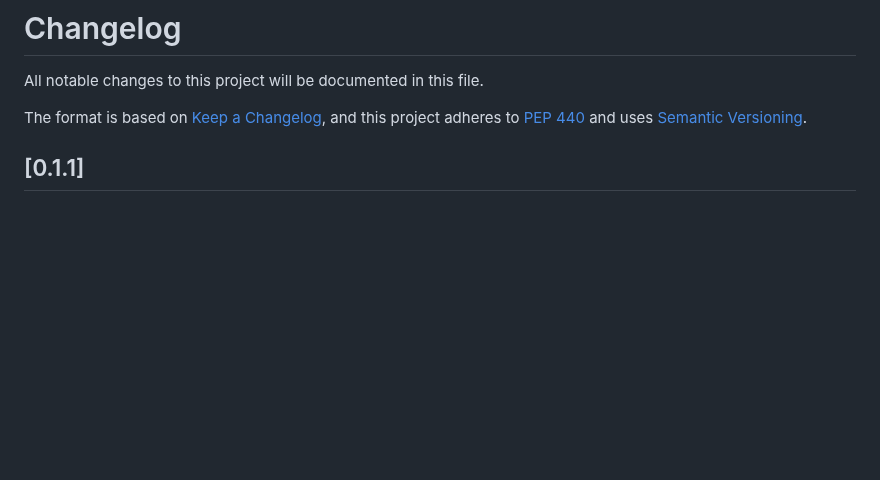
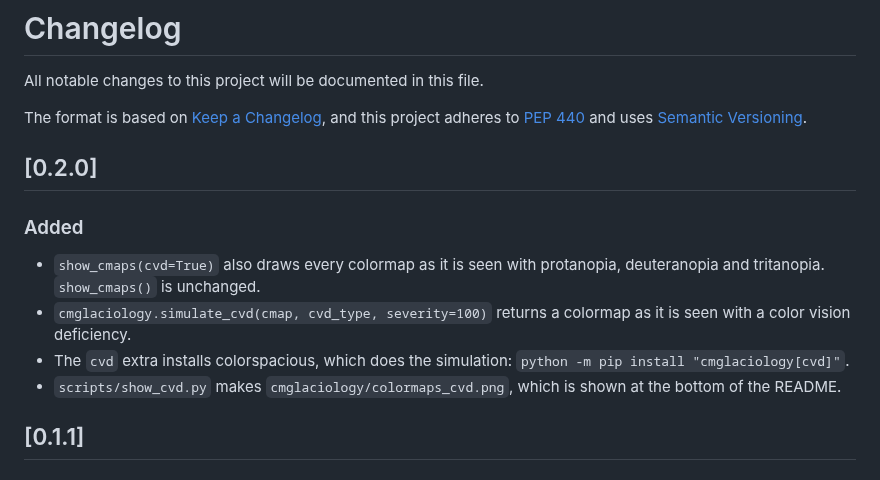
Before and after one commit to pism/cmglaciology, a Markdown page: CHANGELOG.md, the part around the change. GitHub-like rendering; blank space fills up the shorter version.

```diff
--- a/CHANGELOG.md
+++ b/CHANGELOG.md
@@ -5,6 +5,14 @@ All notable changes to this project will be documented in this file.
 The format is based on [Keep a Changelog](https://keepachangelog.com/en/1.0.0/),
 and this project adheres to [PEP 440](https://www.python.org/dev/peps/pep-0440/)
 and uses [Semantic Versioning](https://semver.org/spec/v2.0.0.html).
+
+## [0.2.0]
+
+### Added
+- `show_cmaps(cvd=True)` also draws every colormap as it is seen with protanopia, deuteranopia and tritanopia. `show_cmaps()` is unchanged.
+- `cmglaciology.simulate_cvd(cmap, cvd_type, severity=100)` returns a colormap as it is seen with a color vision deficiency.
+- The `cvd` extra installs colorspacious, which does the simulation: `python -m pip install "cmglaciology[cvd]"`.
+- `scripts/show_cvd.py` makes `cmglaciology/colormaps_cvd.png`, which is shown at the bottom of the README.
 
 ## [0.1.1]
 
```
Also changed, not shown: README.md (+40 -1 lines), cmglaciology/colormaps_cvd.png (added), 5 other files.
